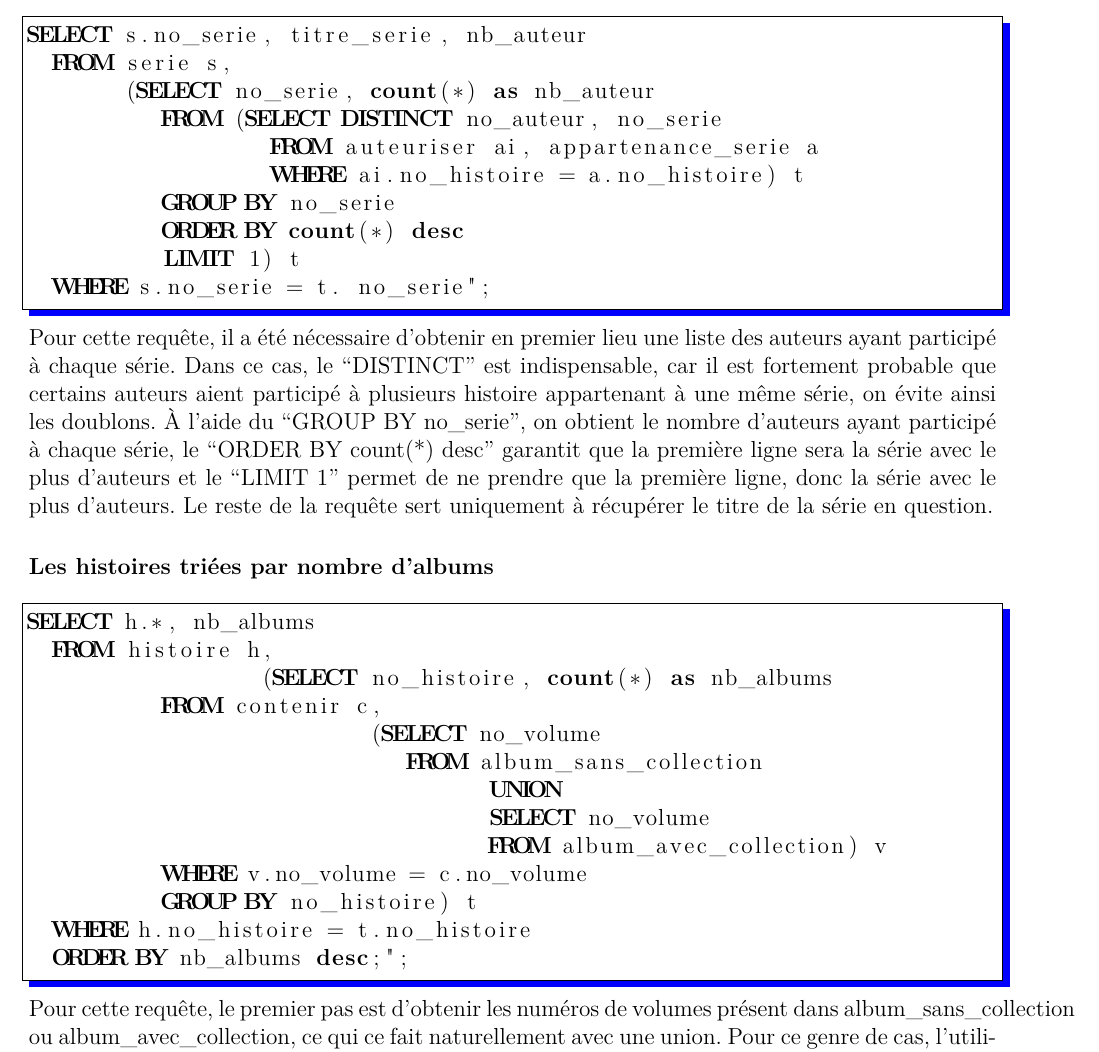
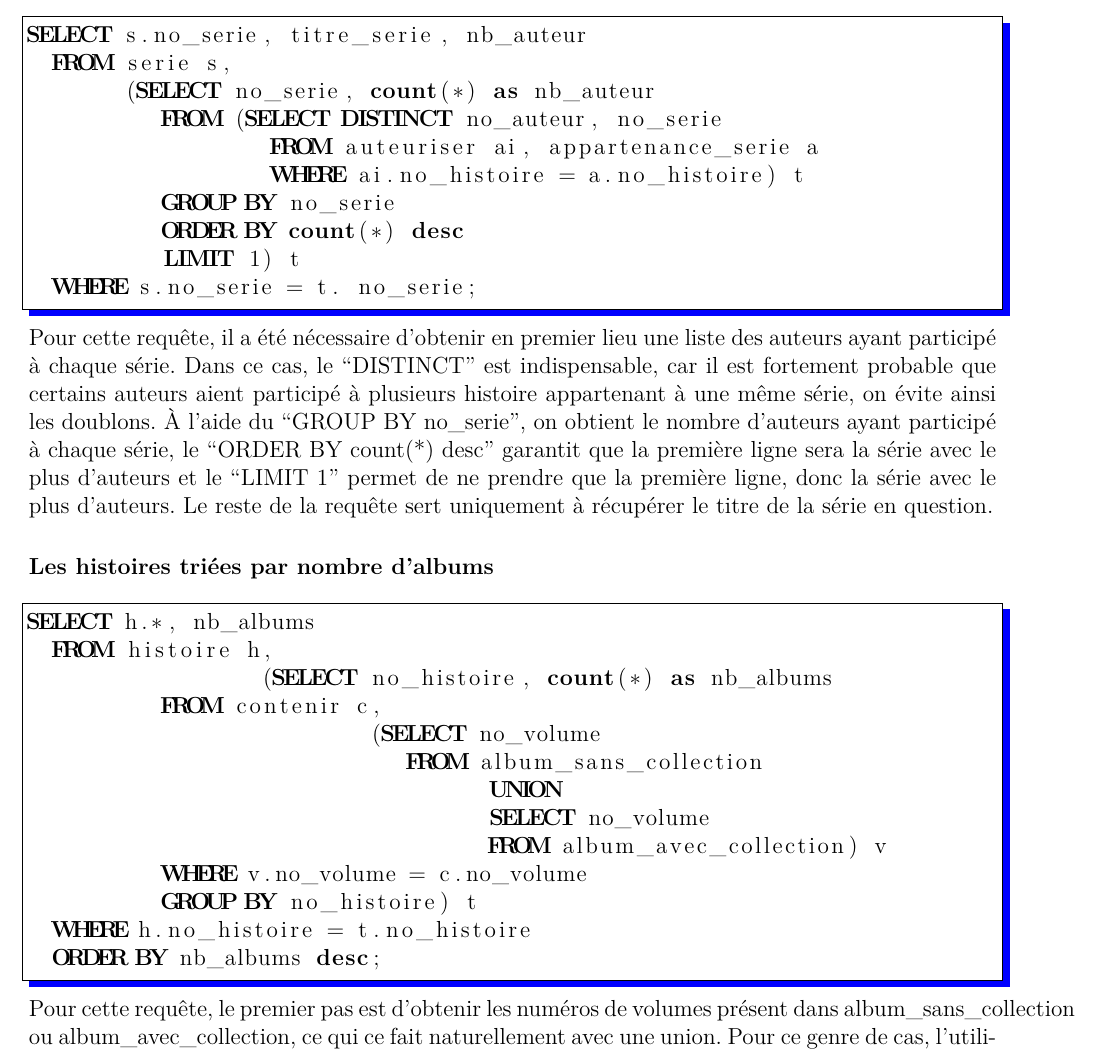
Before and after one commit to shazame/SGBandesDessinees, a LaTeX document (rapport/rapport.tex): part of page 9 of 12, cut so that both start at the same text. Compiled offline with pdfLaTeX.

Commit message:
Some typing error fixed in rapport

```diff
--- a/rapport/rapport.tex
+++ b/rapport/rapport.tex
@@ -381,7 +381,7 @@ SELECT s.no_serie, titre_serie, nb_auteur
           GROUP BY no_serie
           ORDER BY count(*) desc
           LIMIT 1) t
-  WHERE s.no_serie = t. no_serie";
+  WHERE s.no_serie = t. no_serie;
 \end{lstlisting}
 Pour cette requête, il a été nécessaire d'obtenir en premier lieu une liste
 des auteurs ayant participé à chaque série. Dans ce cas, le ``DISTINCT'' est
@@ -408,7 +408,7 @@ SELECT h.*, nb_albums
           WHERE v.no_volume = c.no_volume
           GROUP BY no_histoire) t
   WHERE h.no_histoire = t.no_histoire
-  ORDER BY nb_albums desc;";
+  ORDER BY nb_albums desc;
 \end{lstlisting}
 Pour cette requête, le premier pas est d'obtenir les numéros de volumes
 présent dans album\_sans\_collection ou album\_avec\_collection, ce qui ce
```
